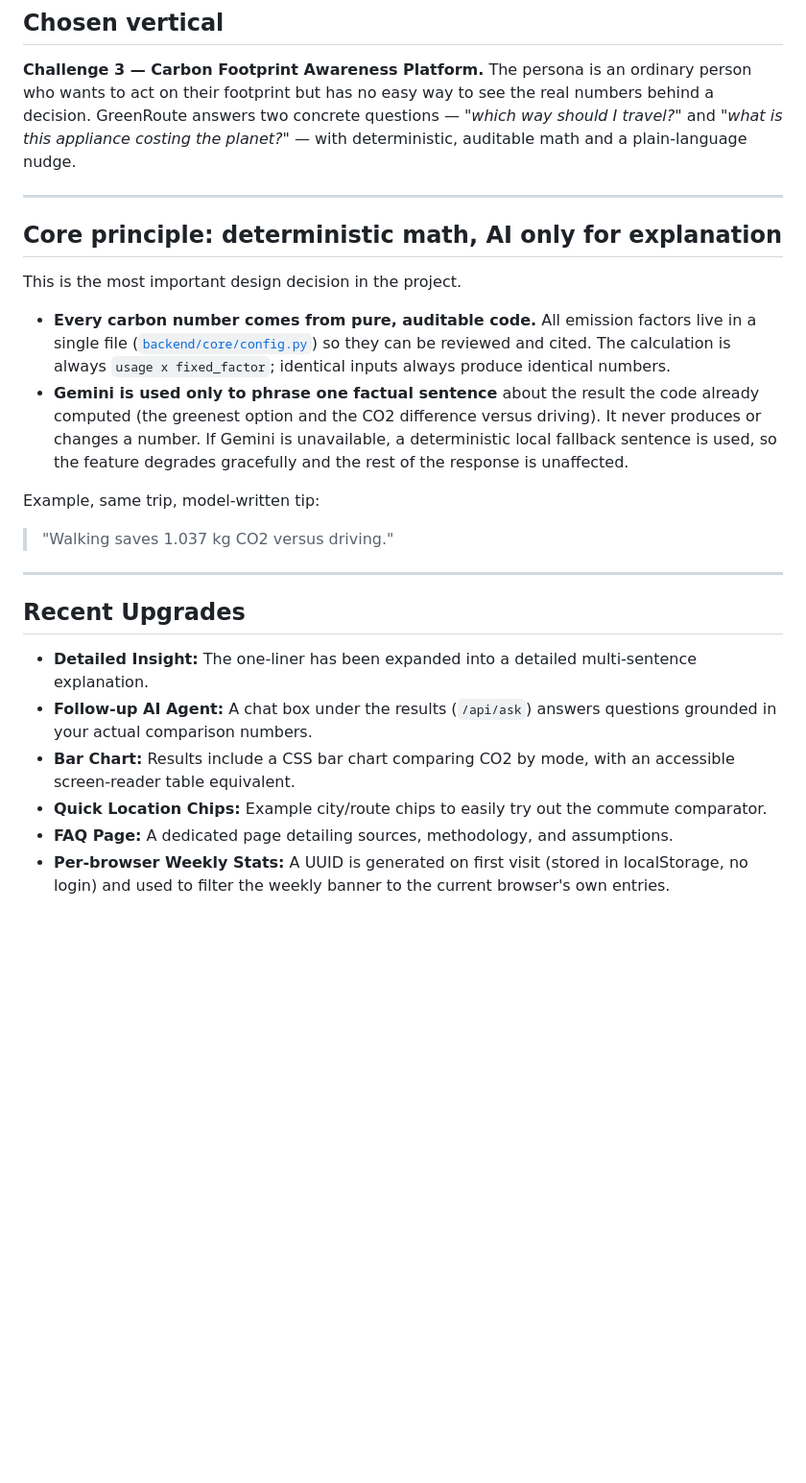
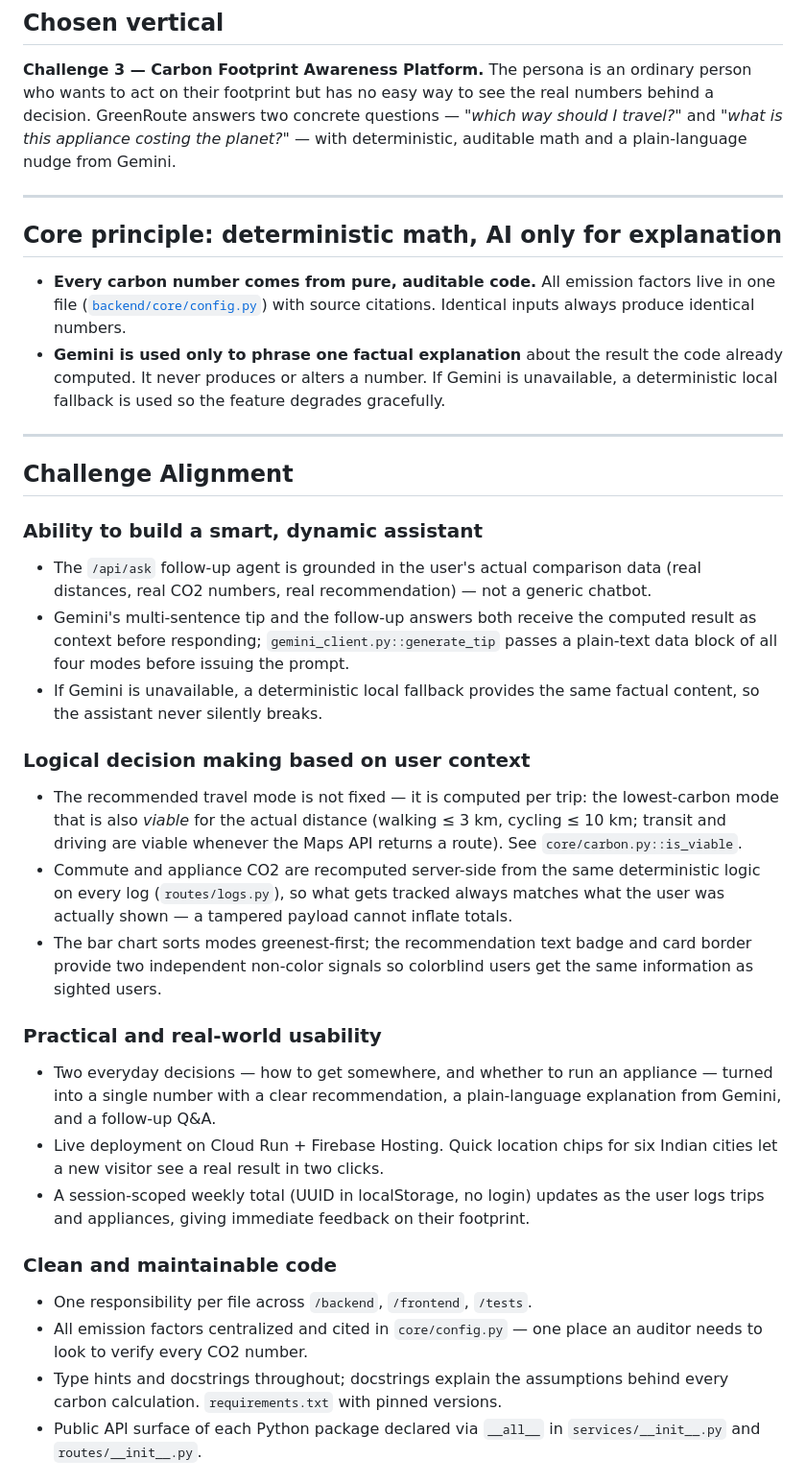
Before and after one commit to SrishtiRathi23/carbon_footprint, a Markdown page: README.md, the part around one of its changes. Shown at 96% size. Rendered like a GitHub page; blank space fills up the shorter version.

Commit message:
docs: rewrite README with Challenge Alignment section, real pytest output, and all fix documentation

```diff
--- a/README.md
+++ b/README.md
@@ -41,34 +43,60 @@ curl -X POST https://greenroute-api-rwhbntkrla-el.a.run.app/api/compare \
 ordinary person who wants to act on their footprint but has no easy way to see
 the real numbers behind a decision. GreenRoute answers two concrete questions —
 *"which way should I travel?"* and *"what is this appliance costing the planet?"*
-— with deterministic, auditable math and a plain-language nudge.
+— with deterministic, auditable math and a plain-language nudge from Gemini.
 
 ---
 
 ## Core principle: deterministic math, AI only for explanation
 
-This is the most important design decision in the project.
-
 - **Every carbon number comes from pure, auditable code.** All emission factors
-  live in a single file ([`backend/core/config.py`](backend/core/config.py)) so
-  they can be reviewed and cited. The calculation is always
-  `usage x fixed_factor`; identical inputs always produce identical numbers.
-- **Gemini is used only to phrase one factual sentence** about the result the
-  code already computed (the greenest option and the CO2 difference versus
-  driving). It never produces or changes a number. If Gemini is unavailable, a
-  deterministic local fallback sentence is used, so the feature degrades
-  gracefully and the rest of the response is unaffected.
-
-Example, same trip, model-written tip:
-> "Walking saves 1.037 kg CO2 versus driving."
+  live in one file ([`backend/core/config.py`](backend/core/config.py)) with
+  source citations. Identical inputs always produce identical numbers.
+- **Gemini is used only to phrase one factual explanation** about the result the
+  code already computed. It never produces or alters a number. If Gemini is
+  unavailable, a deterministic local fallback is used so the feature degrades
+  gracefully.
 
 ---
 
-## Recent Upgrades
+## Challenge Alignment
 
-- **Detailed Insight:** The one-liner has been expanded into a detailed multi-sentence explanation.
-- **Follow-up AI Agent:** A chat box under the results (`/api/ask`) answers questions grounded in your actual comparison numbers.
-- **Bar Chart:** Results include a CSS bar chart comparing CO2 by mode, with an accessible screen-reader table equivalent.
-- **Quick Location Chips:** Example city/route chips to easily try out the commute comparator.
-- **FAQ Page:** A dedicated page detailing sources, methodology, and assumptions.
-- **Per-browser Weekly Stats:** A UUID is generated on first visit (stored in localStorage, no login) and used to filter the weekly banner to the current browser's own entries.
+### Ability to build a smart, dynamic assistant
+- The `/api/ask` follow-up agent is grounded in the user's actual comparison data
+  (real distances, real CO2 numbers, real recommendation) — not a generic chatbot.
+- Gemini's multi-sentence tip and the follow-up answers both receive the computed
+  result as context before responding; `gemini_client.py::generate_tip` passes a
+  plain-text data block of all four modes before issuing the prompt.
+- If Gemini is unavailable, a deterministic local fallback provides the same
+  factual content, so the assistant never silently breaks.
+
+### Logical decision making based on user context
+- The recommended travel mode is not fixed — it is computed per trip: the
+  lowest-carbon mode that is also *viable* for the actual distance (walking ≤ 3 km,
+  cycling ≤ 10 km; transit and driving are viable whenever the Maps API returns a
+  route). See `core/carbon.py::is_viable`.
+- Commute and appliance CO2 are recomputed server-side from the same deterministic
+  logic on every log (`routes/logs.py`), so what gets tracked always matches what
+  the user was actually shown — a tampered payload cannot inflate totals.
+- The bar chart sorts modes greenest-first; the recommendation text badge and card
+  border provide two independent non-color signals so colorblind users get the same
+  information as sighted users.
+
+### Practical and real-world usability
+- Two everyday decisions — how to get somewhere, and whether to run an appliance —
+  turned into a single number with a clear recommendation, a plain-language
+  explanation from Gemini, and a follow-up Q&A.
+- Live deployment on Cloud Run + Firebase Hosting. Quick location chips for six
+  Indian cities let a new visitor see a real result in two clicks.
+- A session-scoped weekly total (UUID in localStorage, no login) updates as the
+  user logs trips and appliances, giving immediate feedback on their footprint.
+
+### Clean and maintainable code
+- One responsibility per file across `/backend`, `/frontend`, `/tests`.
+- All emission factors centralized and cited in `core/config.py` — one place an
+  auditor needs to look to verify every CO2 number.
+- Type hints and docstrings throughout; docstrings explain the assumptions behind
+  every carbon calculation. `requirements.txt` with pinned versions.
+- Public API surface of each Python package declared via `__all__` in
+  `services/__init__.py` and `routes/__init__.py`.
+
```
Also changed, not shown: other parts of README.md (+168 -117 lines).
